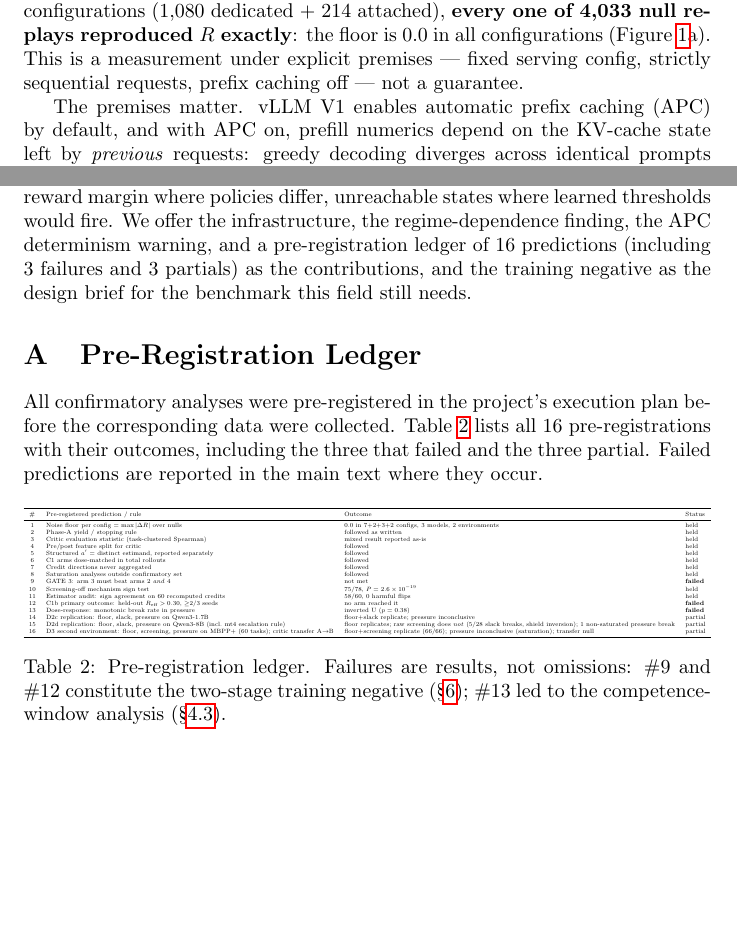
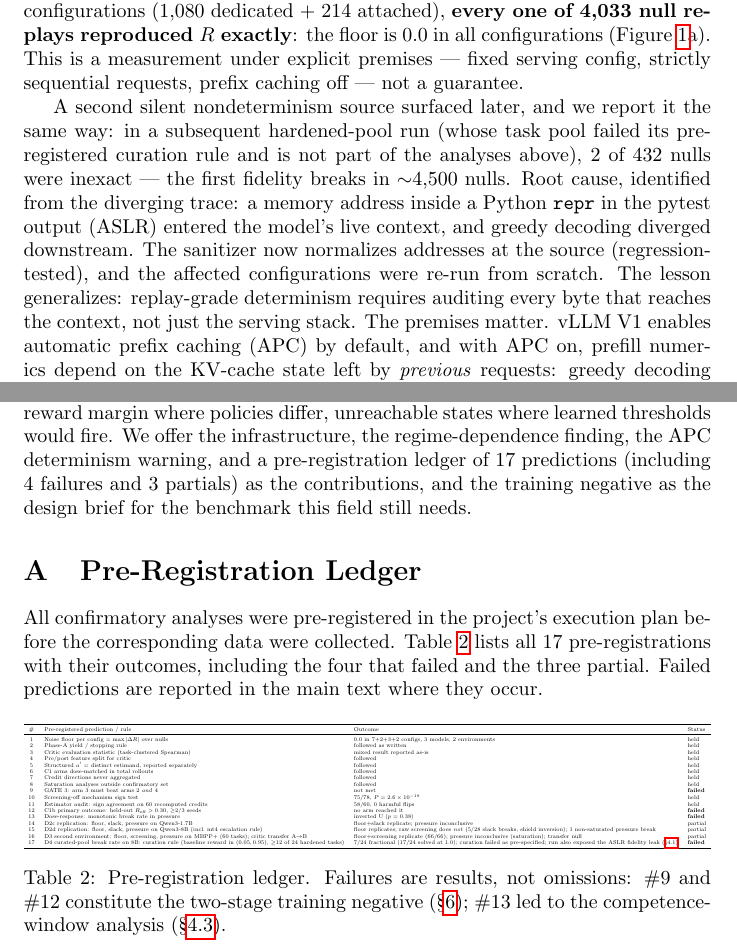
Before and after one commit to marcospaulo429/tcc, a LaTeX paper (paper/main.tex): two parts of pages 6 and 17 of 18, joined at a grey line, cut so that both start at the same text, the shorter picture padded with empty space. Compiled offline with pdfLaTeX.

Commit message:
docs: ledger linha 17 (curação D4 falhou) + quebra de fidelidade ASLR reportada em §floor + contagens 17/4

```diff
--- a/paper/main.tex
+++ b/paper/main.tex
@@ -295,6 +295,17 @@ configurations
 fixed serving config, strictly sequential requests, prefix caching off ---
 not a guarantee.
 
+A second silent nondeterminism source surfaced later, and we report it the
+same way: in a subsequent hardened-pool run (whose task pool failed its
+pre-registered curation rule and is not part of the analyses above), 2 of
+432 nulls were inexact --- the first fidelity breaks in $\sim$4{,}500 nulls.
+Root cause, identified from the diverging trace: a memory address inside a
+Python \texttt{repr} in the pytest output (ASLR) entered the model's live
+context, and greedy decoding diverged downstream. The sanitizer now
+normalizes addresses at the source (regression-tested), and the affected
+configurations were re-run from scratch. The lesson generalizes:
+replay-grade determinism requires auditing every byte that reaches the
+context, not just the serving stack.
 The premises matter. vLLM V1 enables automatic prefix caching (APC) by
 default, and with APC on, prefill numerics depend on the KV-cache state left
 by \emph{previous} requests: greedy decoding diverges across identical
@@ -811,7 +822,7 @@ the training task distribution itself: no reward margin where policies
 differ, unreachable states where learned thresholds would fire. We offer the
 infrastructure, the
 regime-dependence finding, the APC determinism warning, and a
-pre-registration ledger of 16 predictions (including 3 failures and 3
+pre-registration ledger of 17 predictions (including 4 failures and 3
 partials) as the
 contributions, and the training negative as the design brief for the
 benchmark this field still needs.
@@ -820,7 +831,7 @@ benchmark this field still needs.
 \section{Pre-Registration Ledger}
 All confirmatory analyses were pre-registered in the project's execution plan
 before the corresponding data were collected. Table~\ref{tab:ledger} lists
-all 16 pre-registrations with their outcomes, including the three that
+all 17 pre-registrations with their outcomes, including the four that
 failed and the three partial. Failed predictions are reported in the main text where they occur.
 
 \begin{table}[h]
@@ -846,6 +857,7 @@ failed and the three partial. Failed predictions are reported in the main text w
 14 & D2c replication: floor, slack, pressure on Qwen3-1.7B & floor+slack replicate; pressure inconclusive & partial \\
 15 & D2d replication: floor, slack, pressure on Qwen3-8B (incl.\ mt4 escalation rule) & floor replicates; raw screening does \emph{not} (5/28 slack breaks, shield inversion); 1 non-saturated pressure break & partial \\
 16 & D3 second environment: floor, screening, pressure on MBPP+ (60 tasks); critic transfer A$\to$B & floor+screening replicate (66/66); pressure inconclusive (saturation); transfer null & partial \\
+17 & D4 curated-pool break rate on 8B: curation rule (baseline reward in $(0.05,0.95)$, $\geq$12 of 24 hardened tasks) & 7/24 fractional (17/24 solved at $1.0$); curation failed as pre-specified; run also exposed the ASLR fidelity leak (\S\ref{sec:floor}) & \textbf{failed} \\
 \bottomrule
 \end{tabular}}
 \caption{Pre-registration ledger. Failures are results, not omissions:
```
Also changed, not shown: paper/main.pdf.
